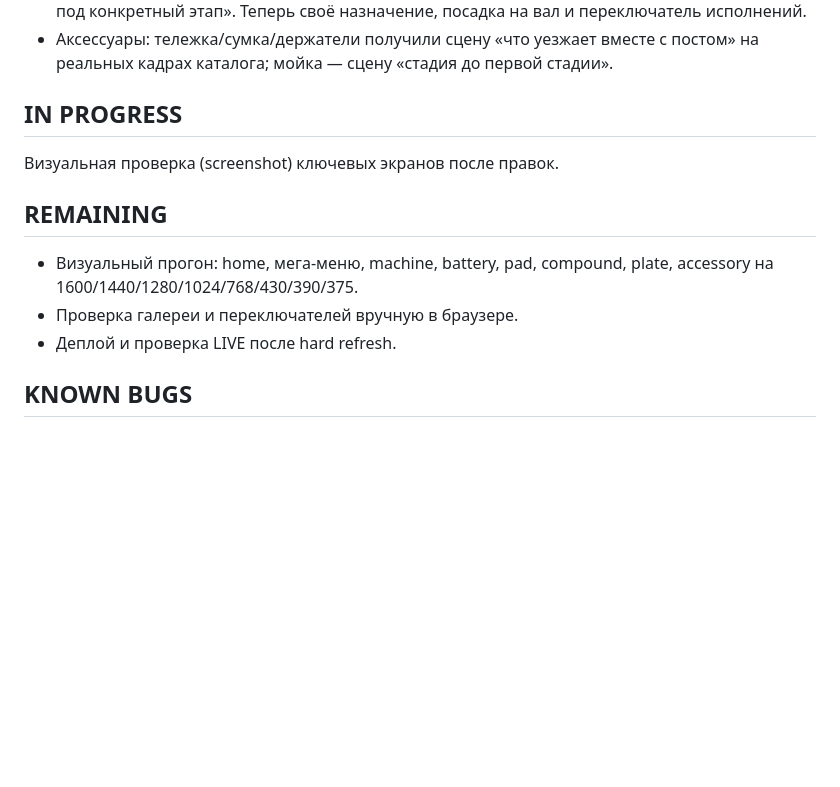
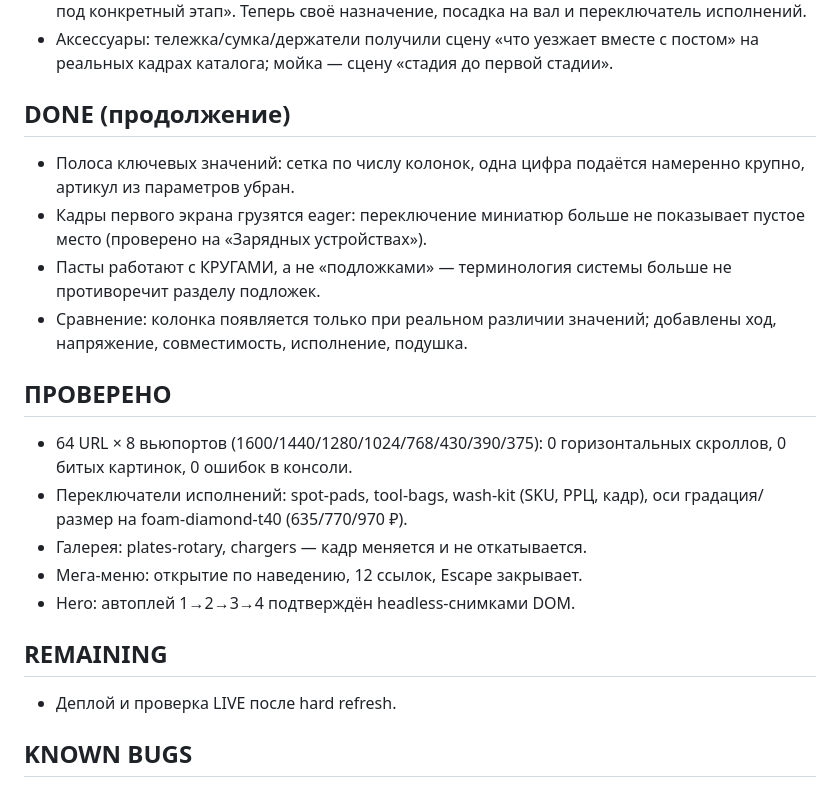
Before and after one commit to matras0v/shinemate, a Markdown page: SHINEMATE_FINAL_HANDOFF.md, the part around the change. GitHub-like rendering; blank space fills up the shorter version.

Commit message:
Handoff: состояние финального прохода
Co-Authored-By: Claude Opus 5 <noreply@anthropic.com>

```diff
--- a/SHINEMATE_FINAL_HANDOFF.md
+++ b/SHINEMATE_FINAL_HANDOFF.md
@@ -38,13 +38,26 @@
   вместе с постом» на реальных кадрах каталога; мойка — сцену «стадия
   до первой стадии».
 
-## IN PROGRESS
-Визуальная проверка (screenshot) ключевых экранов после правок.
+## DONE (продолжение)
+- Полоса ключевых значений: сетка по числу колонок, одна цифра подаётся
+  намеренно крупно, артикул из параметров убран.
+- Кадры первого экрана грузятся eager: переключение миниатюр больше не
+  показывает пустое место (проверено на «Зарядных устройствах»).
+- Пасты работают с КРУГАМИ, а не «подложками» — терминология системы
+  больше не противоречит разделу подложек.
+- Сравнение: колонка появляется только при реальном различии значений;
+  добавлены ход, напряжение, совместимость, исполнение, подушка.
+
+## ПРОВЕРЕНО
+- 64 URL × 8 вьюпортов (1600/1440/1280/1024/768/430/390/375):
+  0 горизонтальных скроллов, 0 битых картинок, 0 ошибок в консоли.
+- Переключатели исполнений: spot-pads, tool-bags, wash-kit (SKU, РРЦ,
+  кадр), оси градация/размер на foam-diamond-t40 (635/770/970 ₽).
+- Галерея: plates-rotary, chargers — кадр меняется и не откатывается.
+- Мега-меню: открытие по наведению, 12 ссылок, Escape закрывает.
+- Hero: автоплей 1→2→3→4 подтверждён headless-снимками DOM.
 
 ## REMAINING
-- Визуальный прогон: home, мега-меню, machine, battery, pad, compound,
-  plate, accessory на 1600/1440/1280/1024/768/430/390/375.
-- Проверка галереи и переключателей вручную в браузере.
 - Деплой и проверка LIVE после hard refresh.
 
 ## KNOWN BUGS
```
